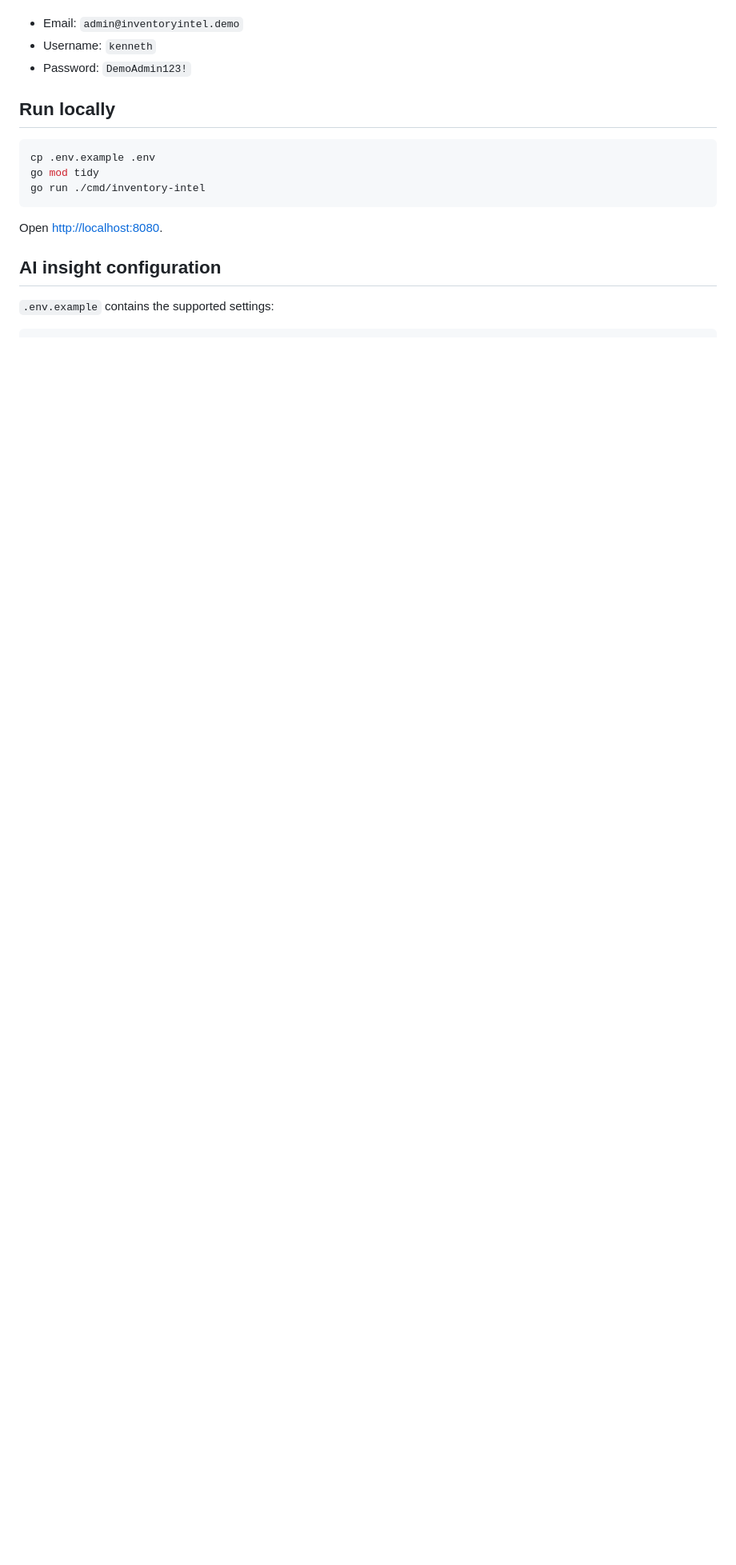
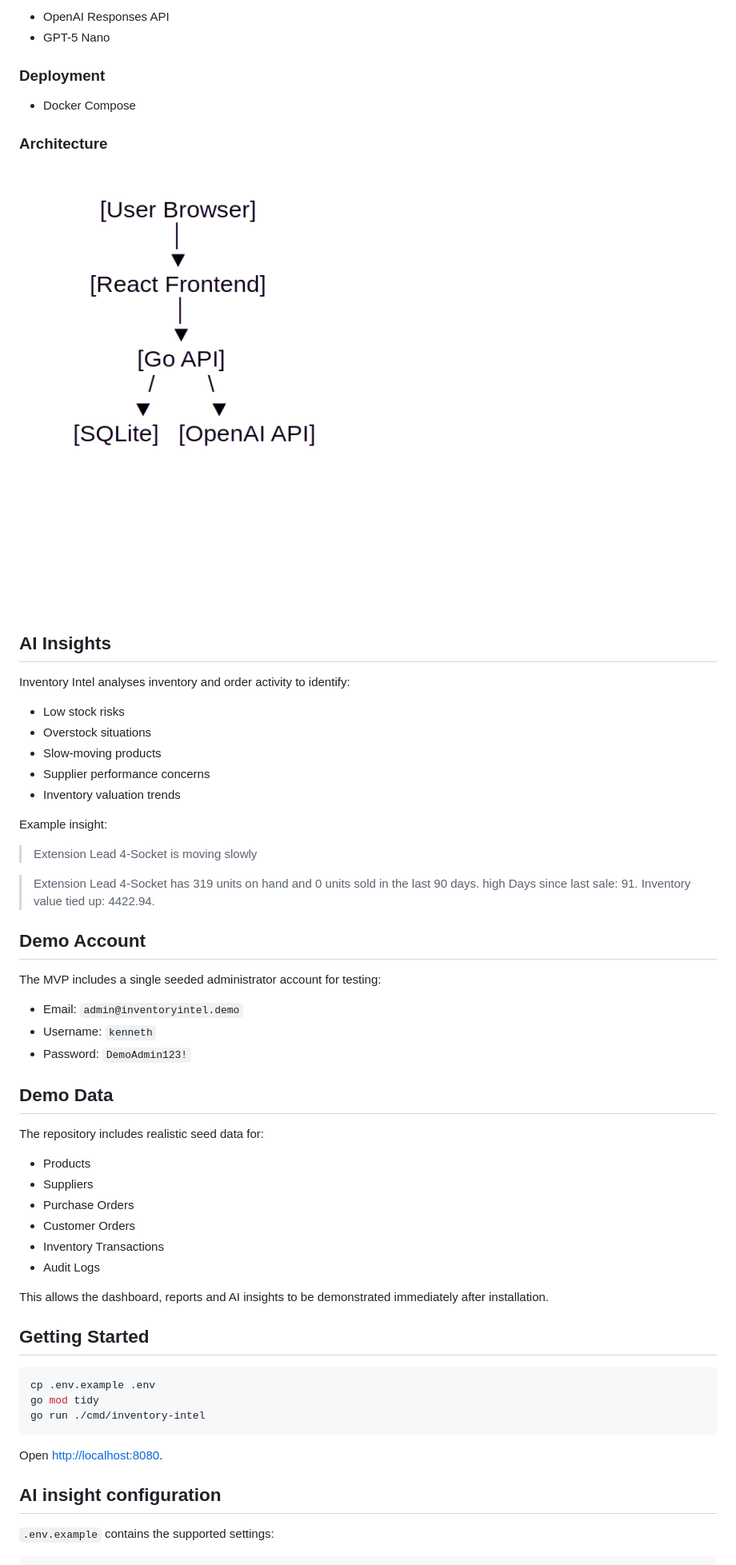
Before and after one commit to k-dawg23/inventory-intel, a Markdown page: README.md, the part around the change printed below. Shown: that part at 80% size. Rendered like a GitHub page; pictures changed too: docs/screenshots/architectural-diagram.png (added); blank space fills up the shorter version.

````diff
--- a/README.md
+++ b/README.md
@@ -12,9 +62,56 @@ The MVP includes a single seeded administrator account:
+- OpenAI Responses API
+- GPT-5 Nano
+
+### Deployment
+
+- Docker Compose
+
+### Architecture
+
+![Architecture](docs/screenshots/architectural-diagram.png)
+
+## AI Insights
+
+Inventory Intel analyses inventory and order activity to identify:
+
+- Low stock risks
+- Overstock situations
+- Slow-moving products
+- Supplier performance concerns
+- Inventory valuation trends
+
+Example insight:
+
+> Extension Lead 4-Socket is moving slowly
+
+> Extension Lead 4-Socket has 319 units on hand and 0 units sold in the last 90 days.
+> high
+> Days since last sale: 91. Inventory value tied up: 4422.94.
+
+
+
+## Demo Account
+
+The MVP includes a single seeded administrator account for testing:
 
 - Email: `admin@inventoryintel.demo`
 - Username: `kenneth`
 - Password: `DemoAdmin123!`
 
-## Run locally
+## Demo Data
+
+The repository includes realistic seed data for:
+
+- Products
+- Suppliers
+- Purchase Orders
+- Customer Orders
+- Inventory Transactions
+- Audit Logs
+
+This allows the dashboard, reports and AI insights to be demonstrated immediately after installation.
+
+## Getting Started
 
 ```bash
 cp .env.example .env
````
Also changed, not shown: other parts of README.md (+75 -6 lines), docs/screenshots/ai-insights.png (added), docs/screenshots/customer-orders.png (added), docs/screenshots/dashboard.png (added), docs/screenshots/products.png (added).
